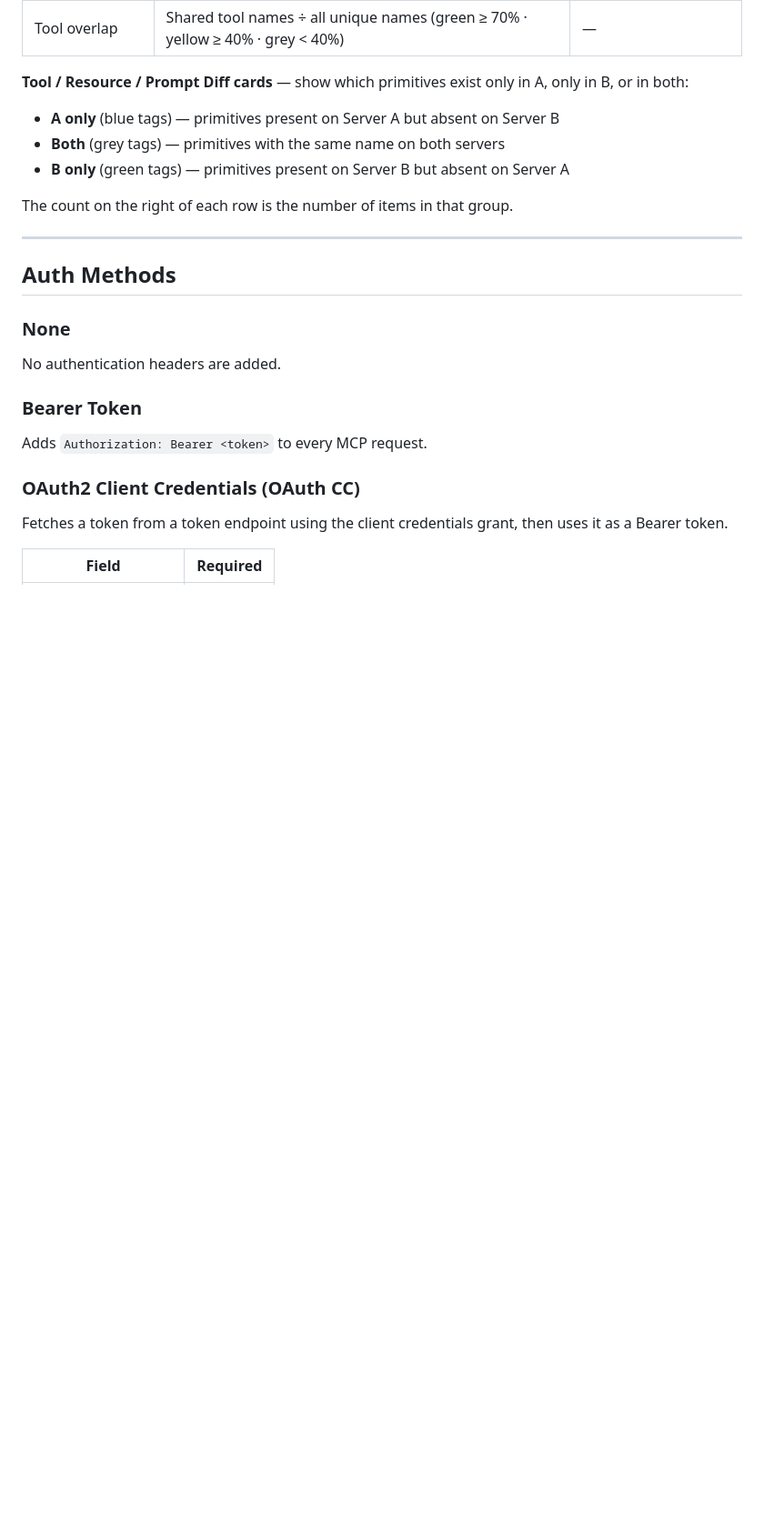
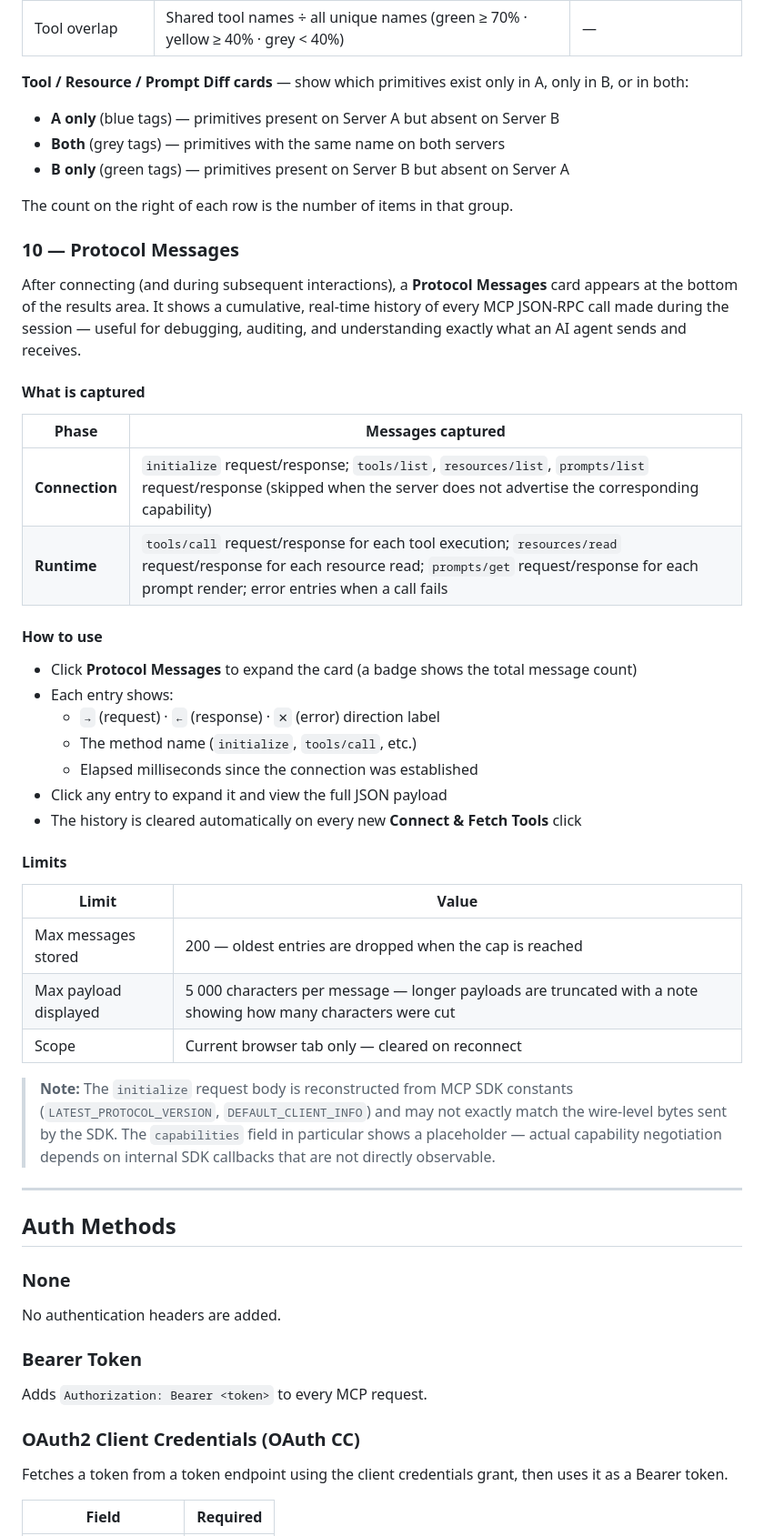
Before and after one commit to ytkoka/mcp-tester, a Markdown page: README.md, the part around one of its changes. Shown at 91% size. Drawn GitHub-style; blank space fills up the shorter version.

```diff
--- a/README.md
+++ b/README.md
@@ -299,6 +300,37 @@ Below those are descriptive statistics:
 
 The count on the right of each row is the number of items in that group.
 
+### 10 — Protocol Messages
+
+After connecting (and during subsequent interactions), a **Protocol Messages** card appears at the bottom of the results area. It shows a cumulative, real-time history of every MCP JSON-RPC call made during the session — useful for debugging, auditing, and understanding exactly what an AI agent sends and receives.
+
+#### What is captured
+
+| Phase | Messages captured |
+|-------|-----------------|
+| **Connection** | `initialize` request/response; `tools/list`, `resources/list`, `prompts/list` request/response (skipped when the server does not advertise the corresponding capability) |
+| **Runtime** | `tools/call` request/response for each tool execution; `resources/read` request/response for each resource read; `prompts/get` request/response for each prompt render; error entries when a call fails |
+
+#### How to use
+
+- Click **Protocol Messages** to expand the card (a badge shows the total message count)
+- Each entry shows:
+  - `→` (request) · `←` (response) · `✕` (error) direction label
+  - The method name (`initialize`, `tools/call`, etc.)
+  - Elapsed milliseconds since the connection was established
+- Click any entry to expand it and view the full JSON payload
+- The history is cleared automatically on every new **Connect & Fetch Tools** click
+
+#### Limits
+
+| Limit | Value |
+|-------|-------|
+| Max messages stored | 200 — oldest entries are dropped when the cap is reached |
+| Max payload displayed | 5 000 characters per message — longer payloads are truncated with a note showing how many characters were cut |
+| Scope | Current browser tab only — cleared on reconnect |
+
+> **Note:** The `initialize` request body is reconstructed from MCP SDK constants (`LATEST_PROTOCOL_VERSION`, `DEFAULT_CLIENT_INFO`) and may not exactly match the wire-level bytes sent by the SDK. The `capabilities` field in particular shows a placeholder — actual capability negotiation depends on internal SDK callbacks that are not directly observable.
+
 ---
 
 ## Auth Methods
```
Also changed, not shown: other parts of README.md (+1 -0 lines).
